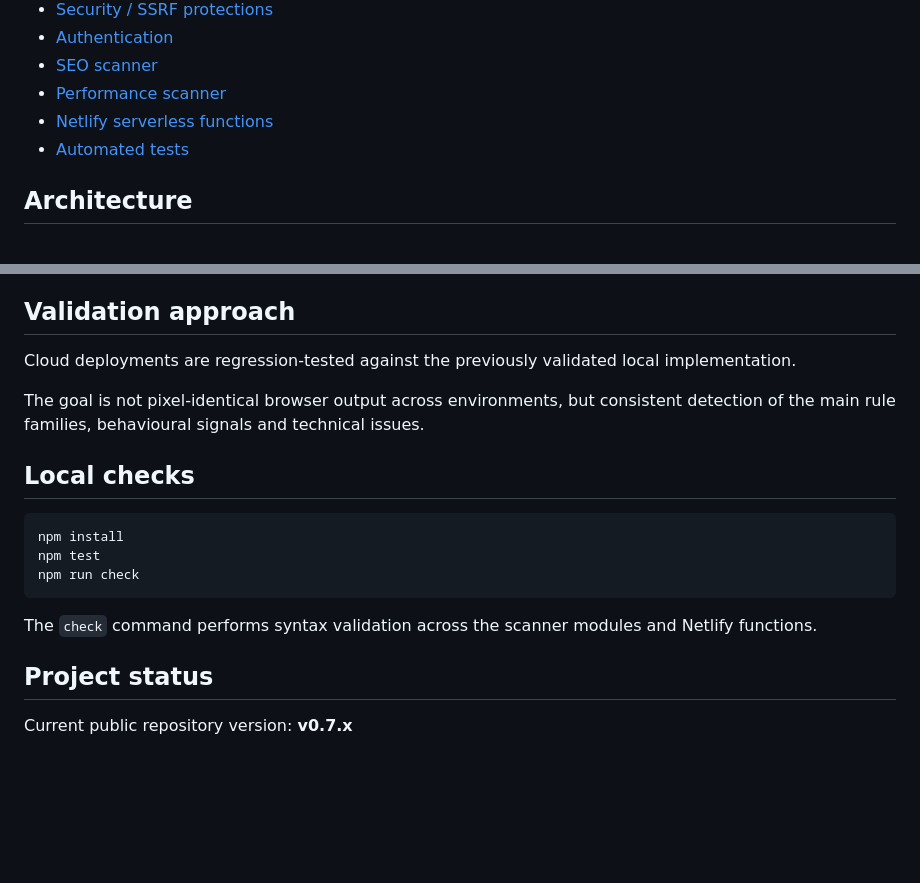
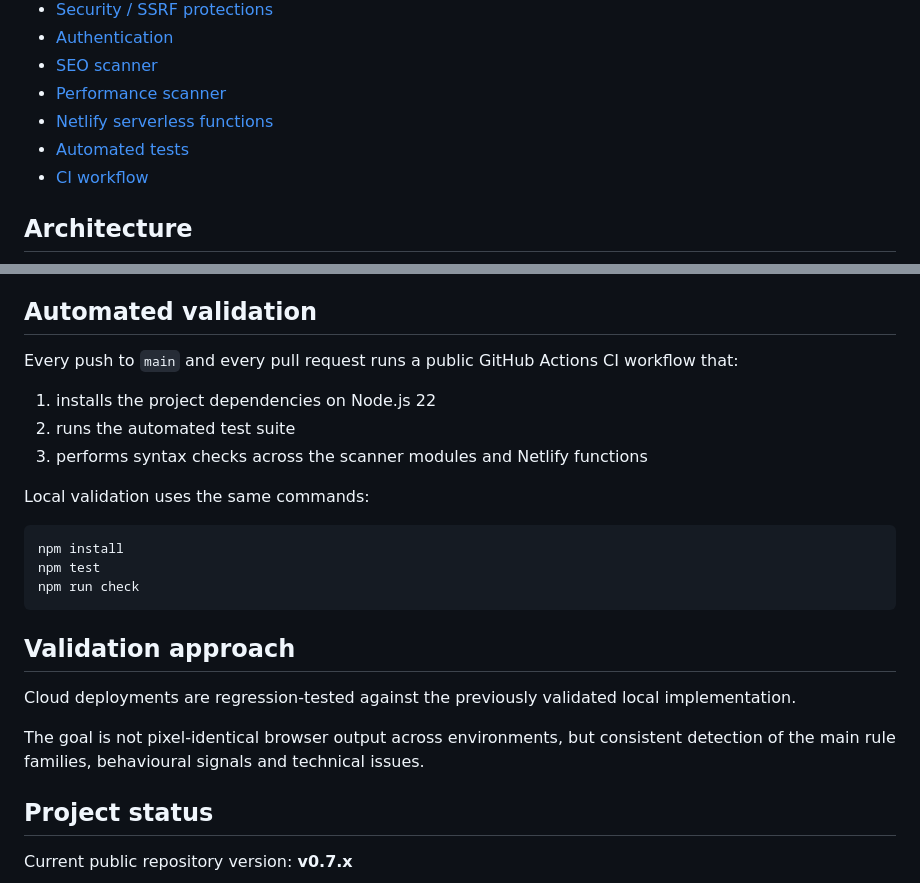
Before and after one commit to cirochiado/accessibility-scanner-cloud, a Markdown page: README.md, 2 parts joined by grey strips. Drawn GitHub-style; blank space fills up the shorter version.

Commit message:
Show CI validation and improve reviewer navigation

````diff
--- a/README.md
+++ b/README.md
@@ -16,6 +18,7 @@ If you are reviewing this repository, these files show the main parts of the imp
 - [Performance scanner](./_src/performance-scan.mjs)
 - [Netlify serverless functions](./netlify/functions)
 - [Automated tests](./test)
+- [CI workflow](./.github/workflows/ci.yml)
 
 ## Architecture
 
@@ -86,13 +89,15 @@ The project includes several controls designed for safe server-side browser auto
 - browser-request filtering to reduce SSRF risk
 - isolated job and report storage
 
-## Validation approach
+## Automated validation
 
-Cloud deployments are regression-tested against the previously validated local implementation.
+Every push to `main` and every pull request runs a public GitHub Actions CI workflow that:
 
-The goal is not pixel-identical browser output across environments, but consistent detection of the main rule families, behavioural signals and technical issues.
+1. installs the project dependencies on Node.js 22
+2. runs the automated test suite
+3. performs syntax checks across the scanner modules and Netlify functions
 
-## Local checks
+Local validation uses the same commands:
 
 ```bash
 npm install
@@ -100,7 +105,11 @@ npm test
 npm run check
 ```
 
-The `check` command performs syntax validation across the scanner modules and Netlify functions.
+## Validation approach
+
+Cloud deployments are regression-tested against the previously validated local implementation.
+
+The goal is not pixel-identical browser output across environments, but consistent detection of the main rule families, behavioural signals and technical issues.
 
 ## Project status
 
````
Also changed, not shown: other parts of README.md (+2 -0 lines).
